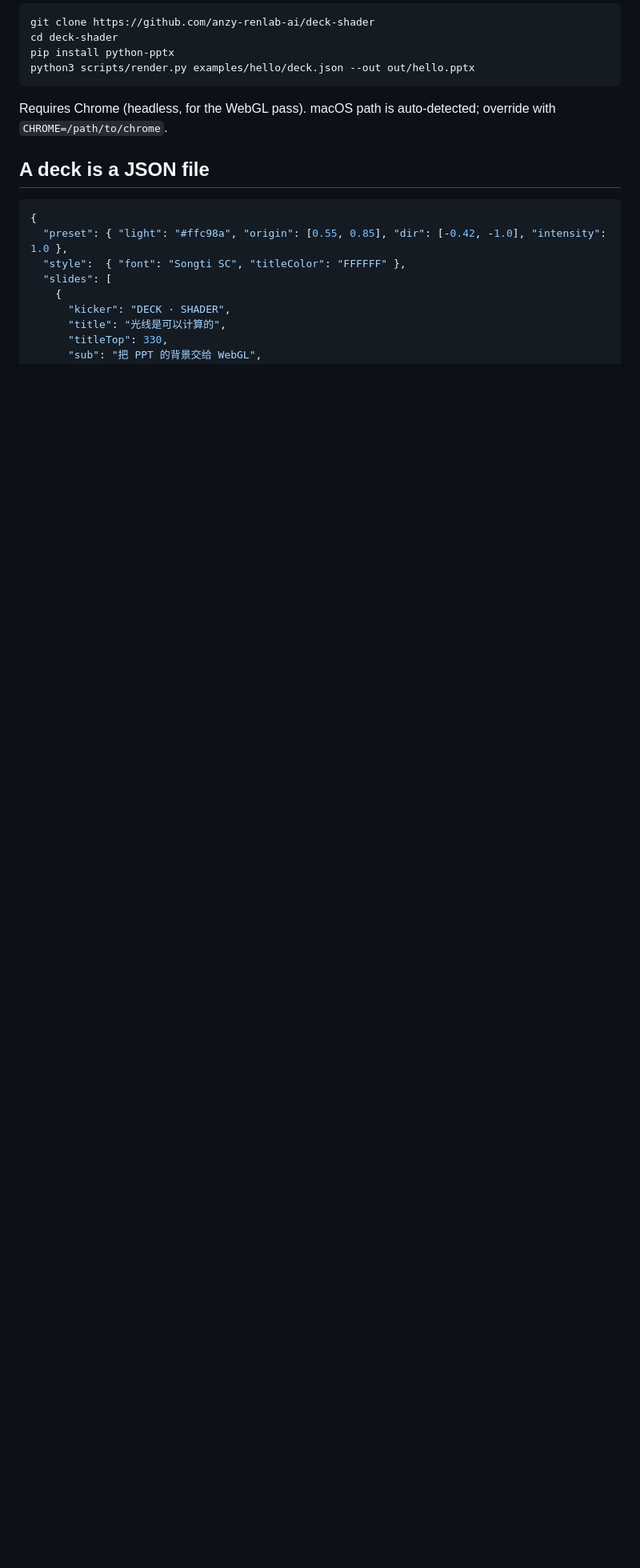
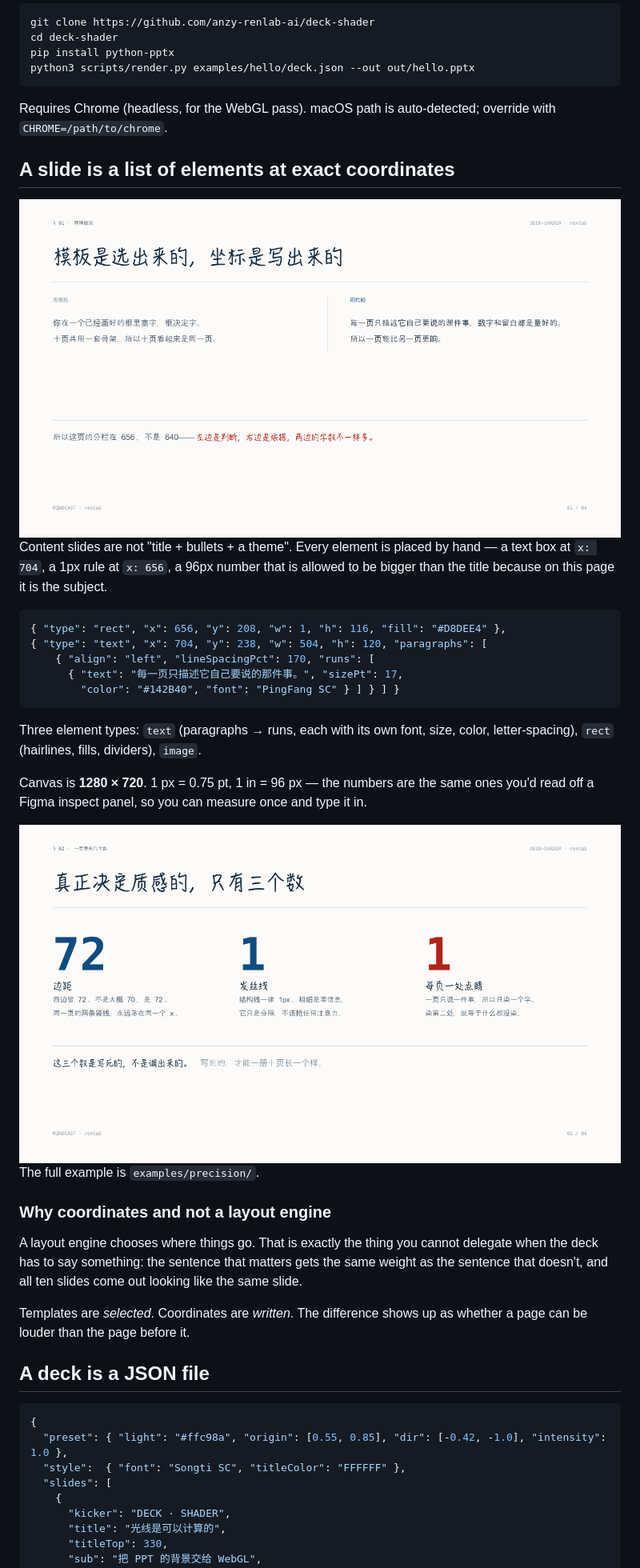
Before and after one commit to anzy-renlab-ai/deck-shader, a Markdown page: README.md, the part around one of its changes. Shown at 80% size. Drawn GitHub-style; pictures changed too: docs/precision-02.png (added), docs/precision-03.png (added); blank space fills up the shorter version.

````diff
--- a/README.md
+++ b/README.md
@@ -51,6 +51,43 @@ python3 scripts/render.py examples/hello/deck.json --out out/hello.pptx
 
 Requires Chrome (headless, for the WebGL pass). macOS path is auto-detected; override with `CHROME=/path/to/chrome`.
 
+## A slide is a list of elements at exact coordinates
+
+<img src="docs/precision-02.png" width="880" alt="A paper-white slide: kicker, title, two columns split by a 1px rule at x=656, one red sentence">
+
+Content slides are not "title + bullets + a theme". Every element is placed by
+hand — a text box at `x: 704`, a 1px rule at `x: 656`, a 96px number that is
+allowed to be bigger than the title because on this page it is the subject.
+
+```json
+{ "type": "rect", "x": 656, "y": 208, "w": 1, "h": 116, "fill": "#D8DEE4" },
+{ "type": "text", "x": 704, "y": 238, "w": 504, "h": 120, "paragraphs": [
+    { "align": "left", "lineSpacingPct": 170, "runs": [
+      { "text": "每一页只描述它自己要说的那件事。", "sizePt": 17,
+        "color": "#142B40", "font": "PingFang SC" } ] } ] }
+```
+
+Three element types: `text` (paragraphs → runs, each with its own font, size,
+color, letter-spacing), `rect` (hairlines, fills, dividers), `image`.
+
+Canvas is **1280 × 720**. 1 px = 0.75 pt, 1 in = 96 px — the numbers are the
+same ones you'd read off a Figma inspect panel, so you can measure once and
+type it in.
+
+<img src="docs/precision-03.png" width="880" alt="Three large numbers — 72, 1, 1 — each with a label and a two-line explanation">
+
+The full example is `examples/precision/`.
+
+### Why coordinates and not a layout engine
+
+A layout engine chooses where things go. That is exactly the thing you cannot
+delegate when the deck has to say something: the sentence that matters gets the
+same weight as the sentence that doesn't, and all ten slides come out looking
+like the same slide.
+
+Templates are *selected*. Coordinates are *written*. The difference shows up as
+whether a page can be louder than the page before it.
+
 ## A deck is a JSON file
 
 ```json
````
Also changed, not shown: other parts of README.md (+1 -0 lines), SKILL.md (+30 -3 lines), docs/precision-01.png (added), docs/precision-04.png (added), 2 other files.
